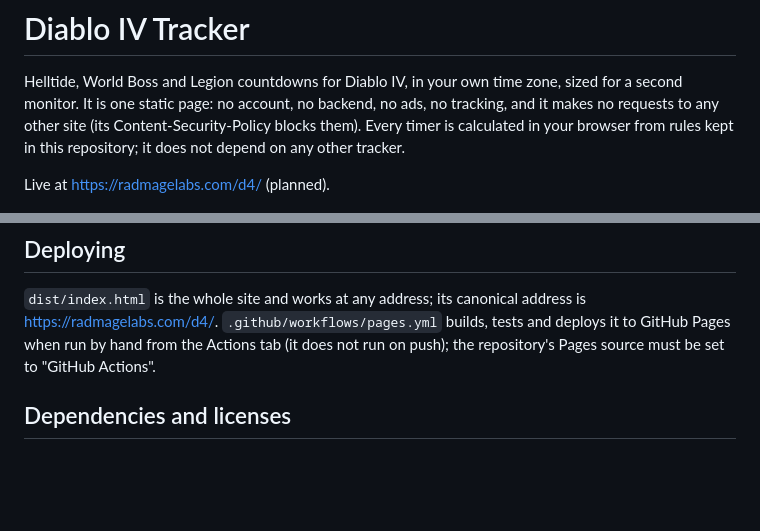
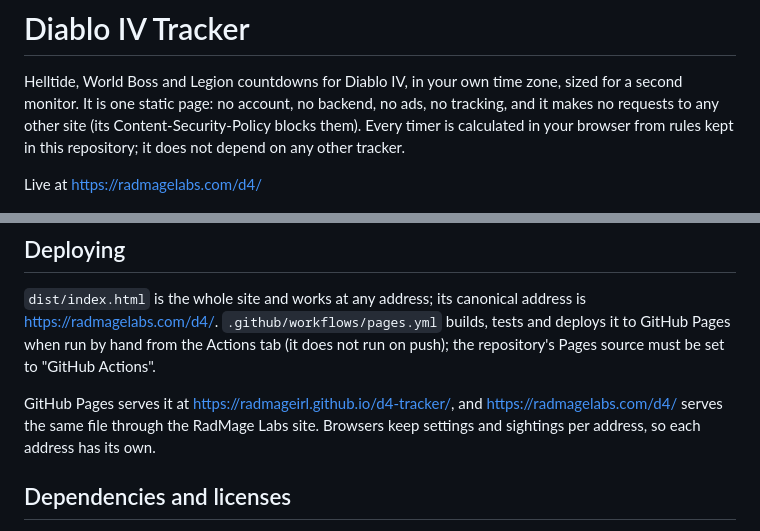
Before and after one commit to RadMageIRL/d4-tracker, a Markdown page: README.md, 2 parts joined by grey strips. Drawn GitHub-style; blank space fills up the shorter version.

Commit message:
README: the tracker is live at radmagelabs.com/d4/, and the same file is on GitHub Pages

```diff
--- a/README.md
+++ b/README.md
@@ -5,7 +5,7 @@ monitor. It is one static page: no account, no backend, no ads, no tracking, and
 requests to any other site (its Content-Security-Policy blocks them). Every timer is calculated in
 your browser from rules kept in this repository; it does not depend on any other tracker.
 
-Live at https://radmagelabs.com/d4/ (planned).
+Live at https://radmagelabs.com/d4/
 
 ![Diablo IV Tracker at 3:00 PM UTC: a Helltide just began with 55:00 left and its card glows, the World Boss spawns in 3 hours, the next Legion is in 20 minutes, with confidence badges, the schematic Sanctuary map, the sightings log, the coming-up timeline and the Season 15 panel](screenshots/dashboard.png)
 
@@ -165,6 +165,10 @@ https://radmagelabs.com/d4/. `.github/workflows/pages.yml`
 builds, tests and deploys it to GitHub Pages when run by hand from the Actions tab (it does not run
 on push); the repository's Pages source must be set to "GitHub Actions".
 
+GitHub Pages serves it at https://radmageirl.github.io/d4-tracker/, and https://radmagelabs.com/d4/
+serves the same file through the RadMage Labs site. Browsers keep settings and sightings per
+address, so each address has its own.
+
 ## Dependencies and licenses
 
 The built page contains no third-party code and loads nothing at run time: it is this project's
```
